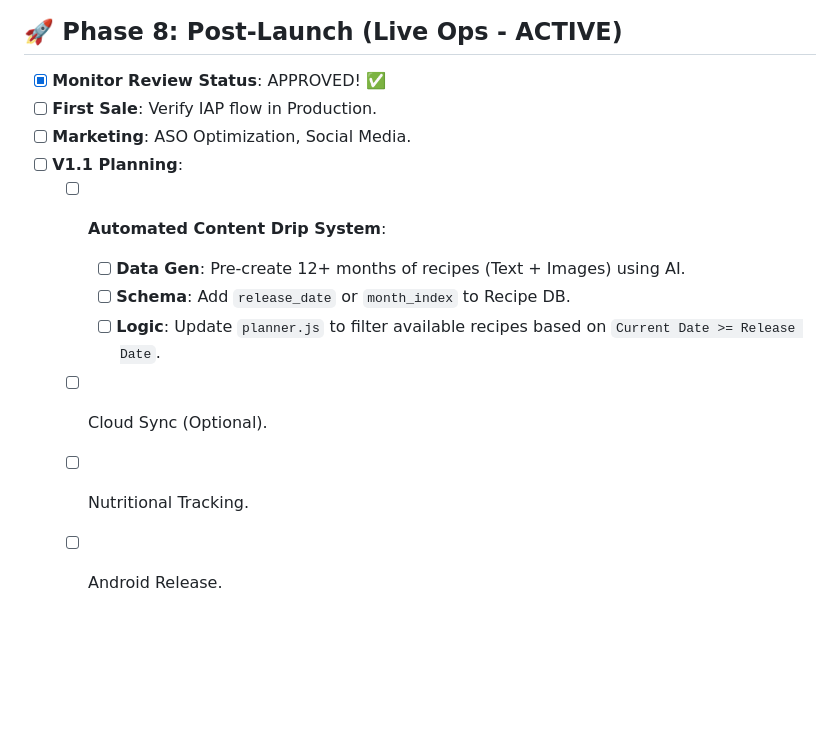
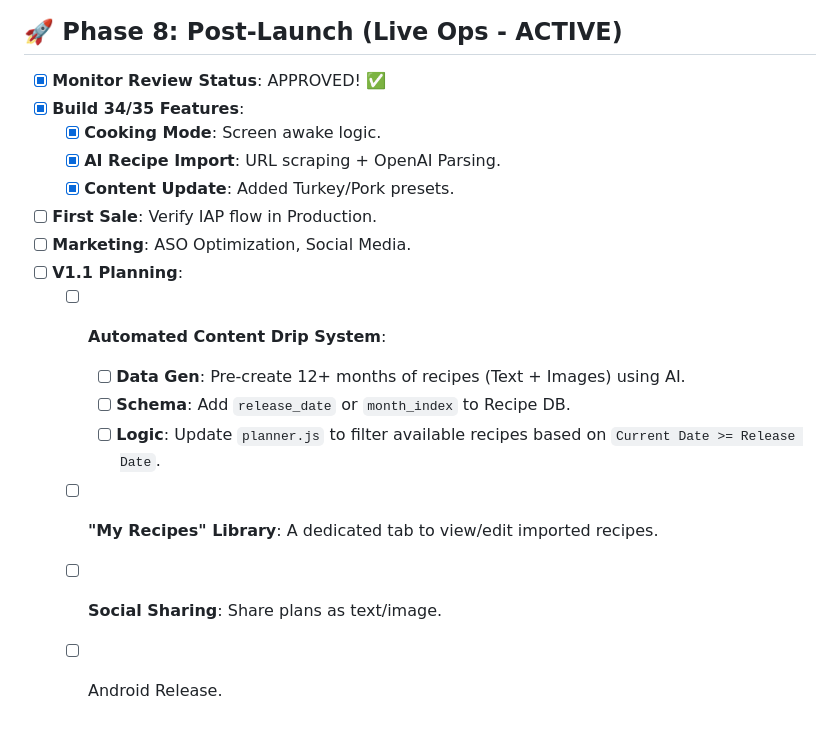
Before and after one commit to hpursan/meal-planner, a Markdown page: ROADMAP.md, the part around the change. Drawn GitHub-style; blank space fills up the shorter version.

Commit message:
docs: update roadmap for v1.0.4 completion and v1.1 goals

```diff
--- a/ROADMAP.md
+++ b/ROADMAP.md
@@ -96,6 +96,10 @@ This document tracks the progress towards the Minimum Viable Product (MVP).
 
 ## 🚀 Phase 8: Post-Launch (Live Ops - ACTIVE)
 - [x] **Monitor Review Status**: APPROVED! ✅
+- [x] **Build 34/35 Features**:
+    - [x] **Cooking Mode**: Screen awake logic.
+    - [x] **AI Recipe Import**: URL scraping + OpenAI Parsing.
+    - [x] **Content Update**: Added Turkey/Pork presets.
 - [ ] **First Sale**: Verify IAP flow in Production.
 - [ ] **Marketing**: ASO Optimization, Social Media.
 - [ ] **V1.1 Planning**:
@@ -103,6 +107,6 @@ This document tracks the progress towards the Minimum Viable Product (MVP).
         - [ ] **Data Gen**: Pre-create 12+ months of recipes (Text + Images) using AI.
         - [ ] **Schema**: Add `release_date` or `month_index` to Recipe DB.
         - [ ] **Logic**: Update `planner.js` to filter available recipes based on `Current Date >= Release Date`.
-    - [ ] Cloud Sync (Optional).
-    - [ ] Nutritional Tracking.
+    - [ ] **"My Recipes" Library**: A dedicated tab to view/edit imported recipes.
+    - [ ] **Social Sharing**: Share plans as text/image.
     - [ ] Android Release.
```
